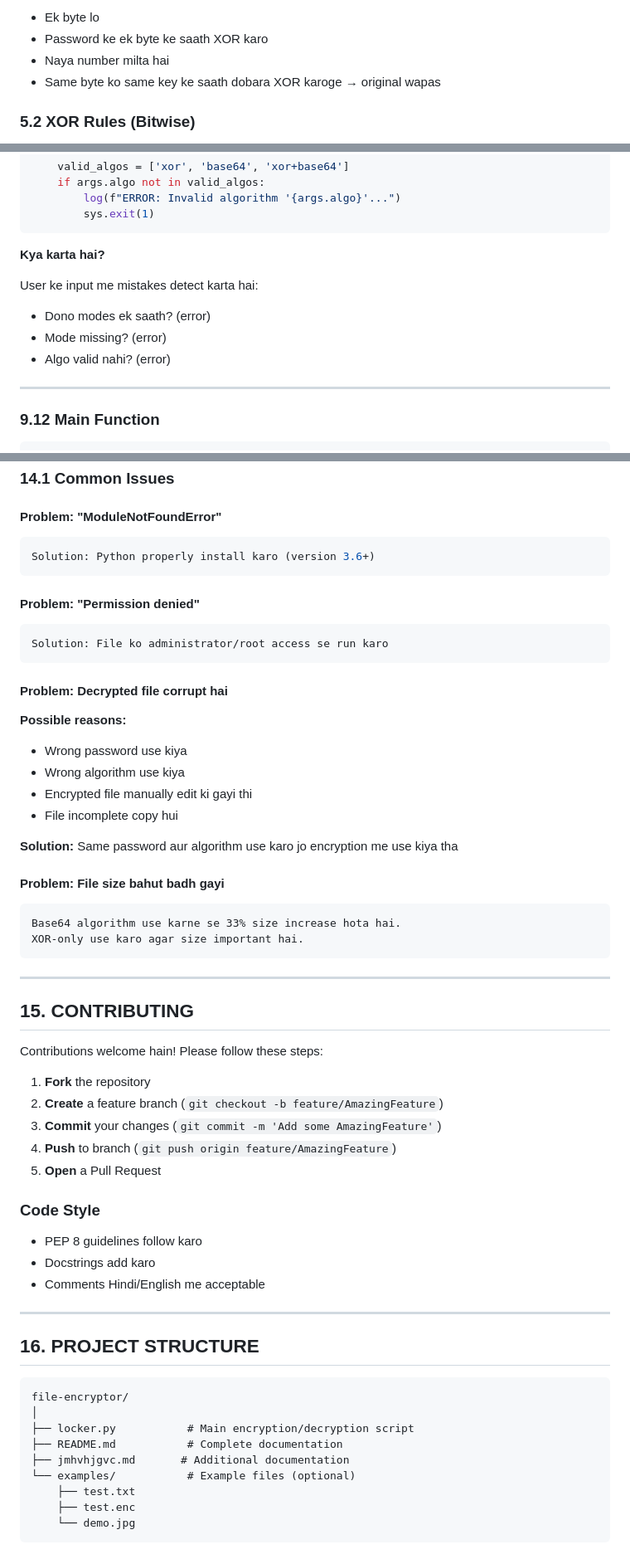
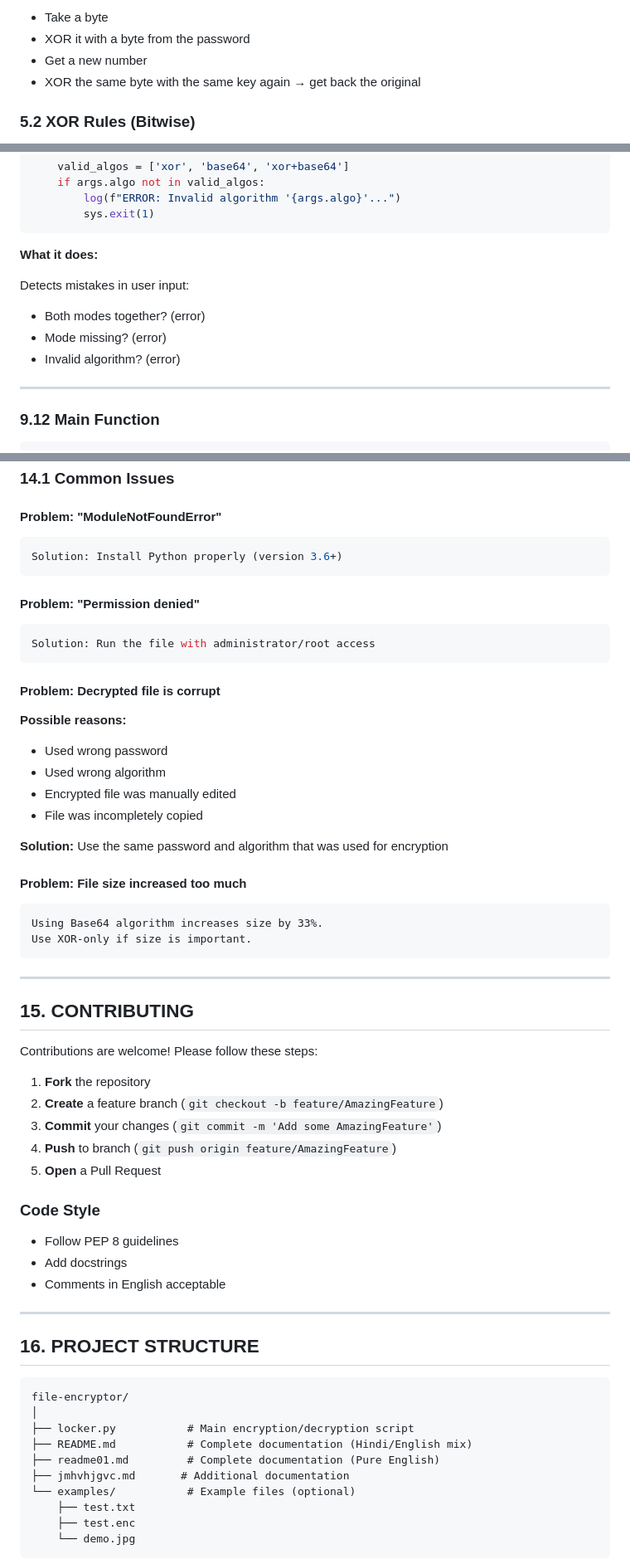
Before and after one commit to voldemort9999/File-Encryptor, a Markdown page: README.md, 3 parts joined by grey strips. Shown at 83% size. Rendered like a GitHub page.

Commit message:
english translation

````diff
--- a/README.md
+++ b/README.md
@@ -160,8 +160,8 @@ XOR ek number-flip trick hai:
 
-* Ek byte lo
-* Password ke ek byte ke saath XOR karo
-* Naya number milta hai
-* Same byte ko same key ke saath dobara XOR karoge → original wapas
+* Take a byte
+* XOR it with a byte from the password
+* Get a new number
+* XOR the same byte with the same key again → get back the original
 
 ### 5.2 XOR Rules (Bitwise)
 
@@ -658,13 +658,13 @@ def validate_args(args):
         sys.exit(1)
 ```
 
-**Kya karta hai?**
+**What it does:**
 
-User ke input me mistakes detect karta hai:
+Detects mistakes in user input:
 
-* Dono modes ek saath? (error)
+* Both modes together? (error)
 * Mode missing? (error)
-* Algo valid nahi? (error)
+* Invalid algorithm? (error)
 
 ---
 
@@ -1033,38 +1033,38 @@ XOR + Base64 dono fast operations hain.
 #### Problem: "ModuleNotFoundError"
 
 ```bash
-Solution: Python properly install karo (version 3.6+)
+Solution: Install Python properly (version 3.6+)
 ```
 
 #### Problem: "Permission denied"
 
 ```bash
-Solution: File ko administrator/root access se run karo
+Solution: Run the file with administrator/root access
 ```
 
-#### Problem: Decrypted file corrupt hai
+#### Problem: Decrypted file is corrupt
 
 **Possible reasons:**
 
-* Wrong password use kiya
-* Wrong algorithm use kiya
-* Encrypted file manually edit ki gayi thi
-* File incomplete copy hui
+* Used wrong password
+* Used wrong algorithm
+* Encrypted file was manually edited
+* File was incompletely copied
 
-**Solution:** Same password aur algorithm use karo jo encryption me use kiya tha
+**Solution:** Use the same password and algorithm that was used for encryption
 
-#### Problem: File size bahut badh gayi
+#### Problem: File size increased too much
 
 ```
-Base64 algorithm use karne se 33% size increase hota hai.
-XOR-only use karo agar size important hai.
+Using Base64 algorithm increases size by 33%.
+Use XOR-only if size is important.
 ```
 
 ---
 
 ## 15. CONTRIBUTING
 
-Contributions welcome hain! Please follow these steps:
+Contributions are welcome! Please follow these steps:
 
 1. **Fork** the repository
 2. **Create** a feature branch (`git checkout -b feature/AmazingFeature`)
@@ -1074,9 +1074,9 @@ Contributions welcome hain! Please follow these steps:
 
 ### Code Style
 
-- PEP 8 guidelines follow karo
-- Docstrings add karo
-- Comments Hindi/English me acceptable
+- Follow PEP 8 guidelines
+- Add docstrings
+- Comments in English acceptable
 
 ---
 
@@ -1086,7 +1086,8 @@ Contributions welcome hain! Please follow these steps:
 file-encryptor/
 │
 ├── locker.py           # Main encryption/decryption script
-├── README.md           # Complete documentation
+├── README.md           # Complete documentation (Hindi/English mix)
+├── readme01.md         # Complete documentation (Pure English)
 ├── jmhvhjgvc.md       # Additional documentation
 └── examples/           # Example files (optional)
     ├── test.txt
````
Also changed, not shown: other parts of README.md (+158 -158 lines).
